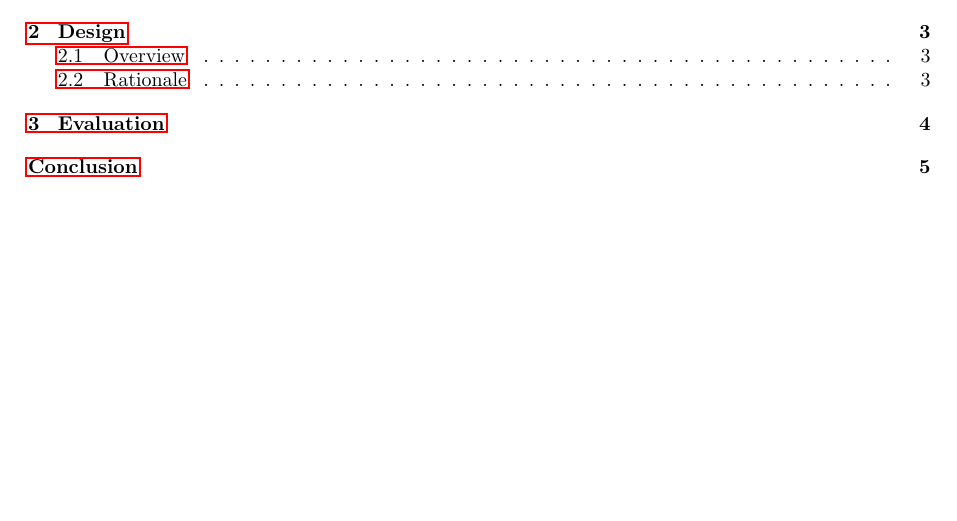
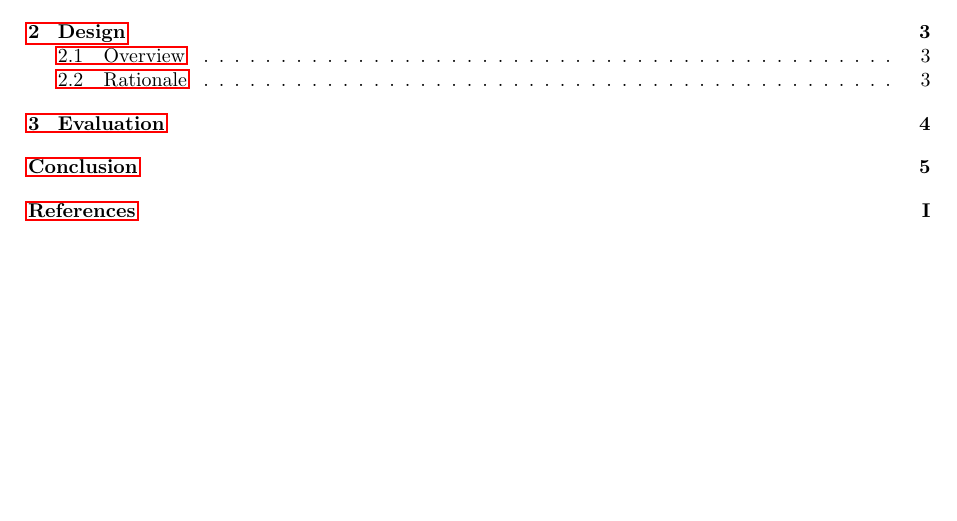
Before and after one commit to JHay0112/latex-report-template, a LaTeX document (report.tex): part of page 2 of 8, cut so that both start at the same text. Compiled offline with pdfLaTeX.

Commit message:
Add references to toc

```diff
--- a/report.tex
+++ b/report.tex
@@ -16,11 +16,14 @@
 % EMTH211 vector and matrix notation
 \renewcommand{\vec}[1]{\underline{#1}}
 \newcommand{\mat}[1]{\boldsymbol{#1}}
+\newcommand{\innerprod}[2]{\left\langle #1, #2 \right\rangle}
+\newcommand{\dotprod}[2]{#1 \cdot #2}
 
 % ENCE260 logical notation
 \renewcommand{\lnot}[1]{\overline{#1}}
 \renewcommand{\land}{\cdot}
 \renewcommand{\lor}{+}
+\newcommand{\lxor}{\oplus}
 
 % References
 \addbibresource{report.bib}
```
Also changed, not shown: report.tex (1 more changed lines).
